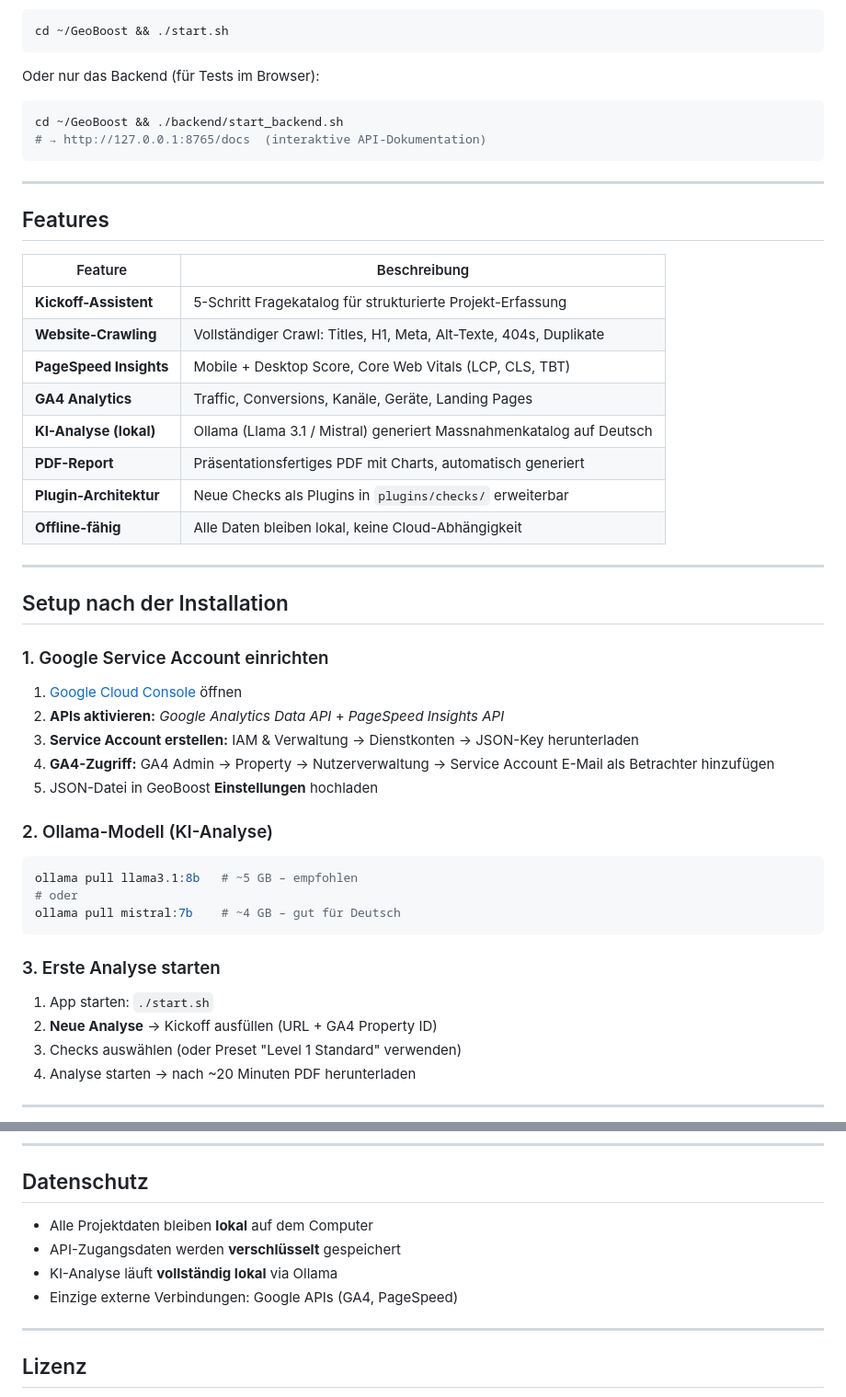
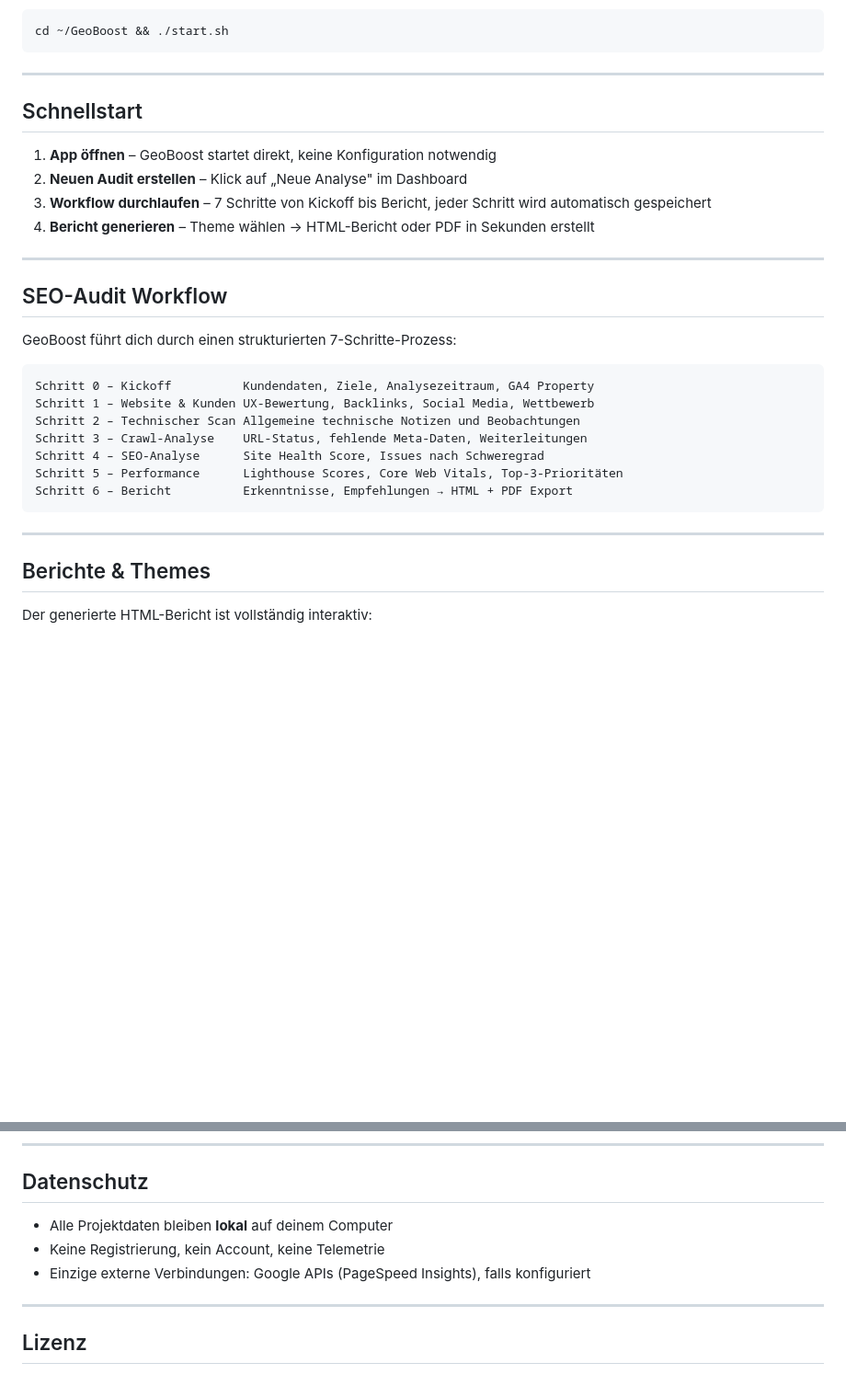
Before and after one commit to Zenovs/GeoBoost, a Markdown page: README.md, 2 parts joined by grey strips. Shown at 92% size. GitHub-like rendering; blank space fills up the shorter version.

````diff
--- a/README.md
+++ b/README.md
@@ -26,53 +77,34 @@ Das Skript installiert automatisch: Python 3, Node.js, Rust, alle Abhängigkeite
 cd ~/GeoBoost && ./start.sh
 ```
 
-Oder nur das Backend (für Tests im Browser):
-```bash
-cd ~/GeoBoost && ./backend/start_backend.sh
-# → http://127.0.0.1:8765/docs  (interaktive API-Dokumentation)
+---
+
+## Schnellstart
+
+1. **App öffnen** – GeoBoost startet direkt, keine Konfiguration notwendig
+2. **Neuen Audit erstellen** – Klick auf „Neue Analyse" im Dashboard
+3. **Workflow durchlaufen** – 7 Schritte von Kickoff bis Bericht, jeder Schritt wird automatisch gespeichert
+4. **Bericht generieren** – Theme wählen → HTML-Bericht oder PDF in Sekunden erstellt
+
+---
+
+## SEO-Audit Workflow
+
+GeoBoost führt dich durch einen strukturierten 7-Schritte-Prozess:
+
+```
+Schritt 0 – Kickoff          Kundendaten, Ziele, Analysezeitraum, GA4 Property
+Schritt 1 – Website & Kunden UX-Bewertung, Backlinks, Social Media, Wettbewerb
+Schritt 2 – Technischer Scan Allgemeine technische Notizen und Beobachtungen
+Schritt 3 – Crawl-Analyse    URL-Status, fehlende Meta-Daten, Weiterleitungen
+Schritt 4 – SEO-Analyse      Site Health Score, Issues nach Schweregrad
+Schritt 5 – Performance      Lighthouse Scores, Core Web Vitals, Top-3-Prioritäten
+Schritt 6 – Bericht          Erkenntnisse, Empfehlungen → HTML + PDF Export
 ```
 
 ---
 
-## Features
+## Berichte & Themes
 
-| Feature | Beschreibung |
-|---|---|
-| **Kickoff-Assistent** | 5-Schritt Fragekatalog für strukturierte Projekt-Erfassung |
-| **Website-Crawling** | Vollständiger Crawl: Titles, H1, Meta, Alt-Texte, 404s, Duplikate |
-| **PageSpeed Insights** | Mobile + Desktop Score, Core Web Vitals (LCP, CLS, TBT) |
-| **GA4 Analytics** | Traffic, Conversions, Kanäle, Geräte, Landing Pages |
-| **KI-Analyse (lokal)** | Ollama (Llama 3.1 / Mistral) generiert Massnahmenkatalog auf Deutsch |
-| **PDF-Report** | Präsentationsfertiges PDF mit Charts, automatisch generiert |
-| **Plugin-Architektur** | Neue Checks als Plugins in `plugins/checks/` erweiterbar |
-| **Offline-fähig** | Alle Daten bleiben lokal, keine Cloud-Abhängigkeit |
+Der generierte HTML-Bericht ist vollständig interaktiv:
 
----
-
-## Setup nach der Installation
-
-### 1. Google Service Account einrichten
-
-1. [Google Cloud Console](https://console.cloud.google.com) öffnen
-2. **APIs aktivieren:** *Google Analytics Data API* + *PageSpeed Insights API*
-3. **Service Account erstellen:** IAM & Verwaltung → Dienstkonten → JSON-Key herunterladen
-4. **GA4-Zugriff:** GA4 Admin → Property → Nutzerverwaltung → Service Account E-Mail als Betrachter hinzufügen
-5. JSON-Datei in GeoBoost **Einstellungen** hochladen
-
-### 2. Ollama-Modell (KI-Analyse)
-
-```bash
-ollama pull llama3.1:8b   # ~5 GB – empfohlen
-# oder
-ollama pull mistral:7b    # ~4 GB – gut für Deutsch
-```
-
-### 3. Erste Analyse starten
-
-1. App starten: `./start.sh`
-2. **Neue Analyse** → Kickoff ausfüllen (URL + GA4 Property ID)
-3. Checks auswählen (oder Preset "Level 1 Standard" verwenden)
-4. Analyse starten → nach ~20 Minuten PDF herunterladen
-
----
-
@@ -154,10 +130,9 @@ GeoBoost/
 
 ## Datenschutz
 
-- Alle Projektdaten bleiben **lokal** auf dem Computer
-- API-Zugangsdaten werden **verschlüsselt** gespeichert
-- KI-Analyse läuft **vollständig lokal** via Ollama
-- Einzige externe Verbindungen: Google APIs (GA4, PageSpeed)
+- Alle Projektdaten bleiben **lokal** auf deinem Computer
+- Keine Registrierung, kein Account, keine Telemetrie
+- Einzige externe Verbindungen: Google APIs (PageSpeed Insights), falls konfiguriert
 
 ---
 
````
Also changed, not shown: other parts of README.md (+67 -72 lines).
